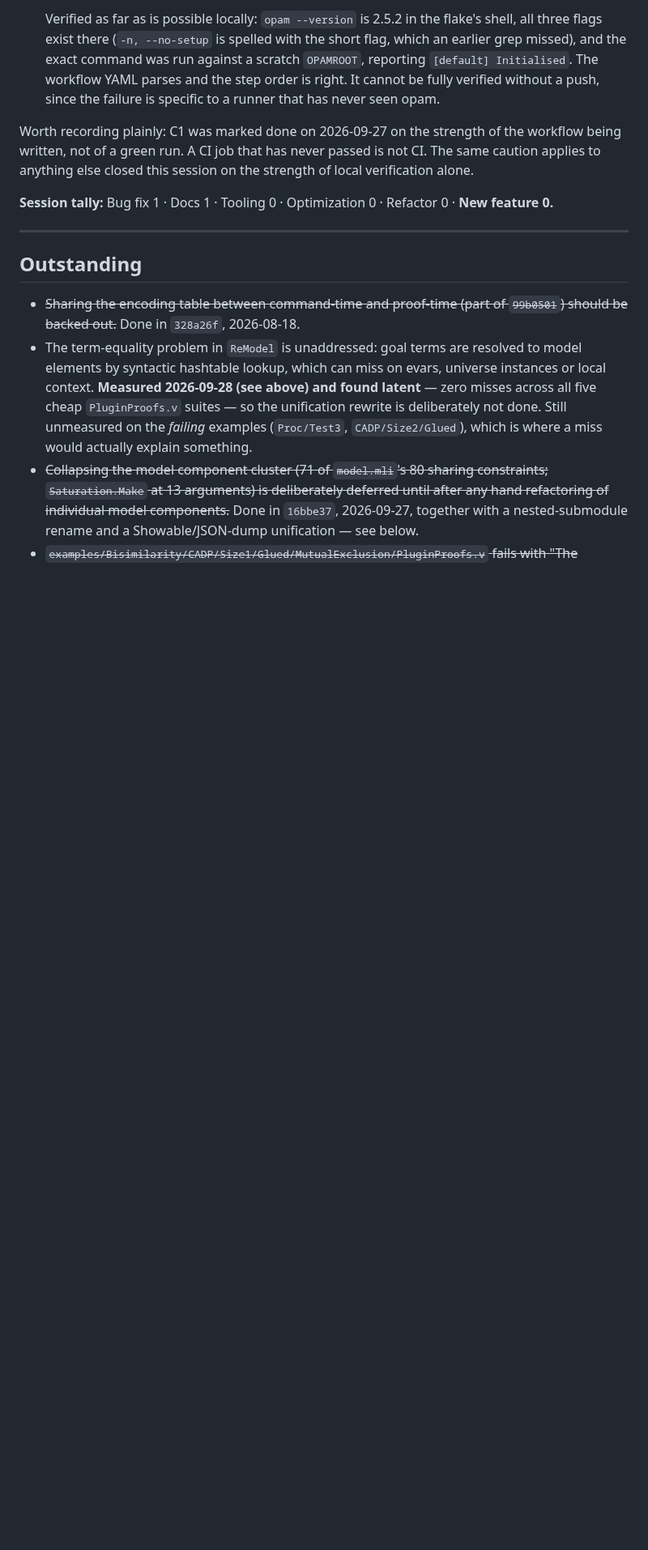
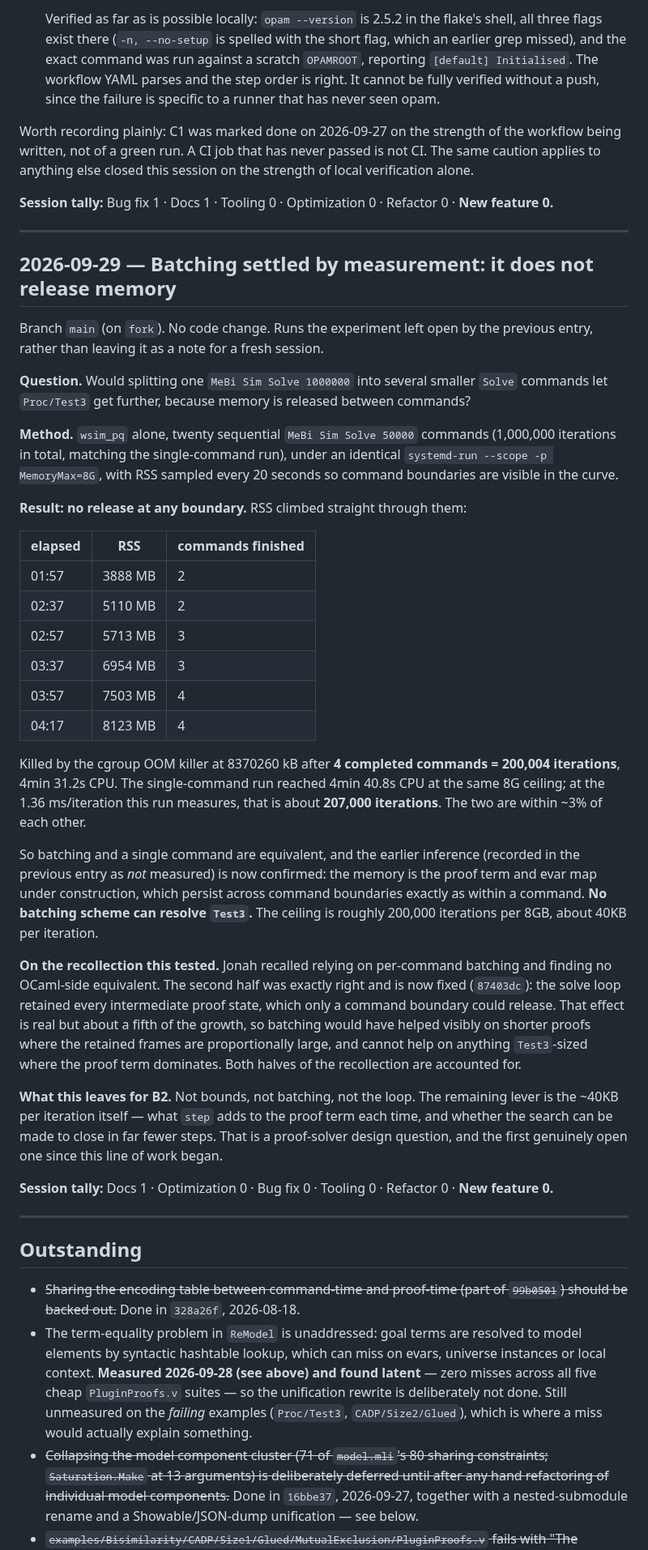
Before and after one commit to dcastrop/mebi_plugin, a Markdown page: ASSISTED-CHANGES.md, the part around the change. Shown at 81% size. Rendered like a GitHub page; blank space fills up the shorter version.

Commit message:
docs: batching settled by measurement -- it does not release memory
Runs the experiment the previous entry left open rather than deferring
it.

wsim_pq alone, twenty sequential MeBi Sim Solve 50000 commands (1,000,000
iterations total, matching the single-command run), under an identical
8G cap, with RSS sampled every 20s so command boundaries show in the
curve.

No release at any boundary. RSS climbed straight through them:

  01:57  3888 MB  2 commands done
  02:57  5713 MB  3 commands done
  03:57  7503 MB  4 commands done
  04:17  8123 MB  4 commands done

OOM-killed at 8370260 kB after 4 completed commands = 200,004
iterations, 4min 31.2s CPU. The single-command run reached 4min 40.8s at
the same ceiling, about 207,000 iterations at the 1.36ms/iteration this
run measures. Within ~3% of each other.

So the earlier inference, recorded then as not measured, is confirmed:
the memory is the proof term and evar map under construction, which
persist across command boundaries. No batching scheme can resolve Test3.
The ceiling is ~200k iterations per 8GB, ~40KB per iteration.

This also accounts for the recollection that prompted it. The solve loop
did retain every intermediate proof state, releasable only at a command
boundary -- real, and fixed in 4a630ae -- but worth about a fifth of the
growth. Batching would therefore have helped visibly on shorter proofs
and cannot help on anything Test3-sized.

What remains for B2 is neither bounds nor batching nor the loop, but the
~40KB per iteration itself: what step adds to the proof term, and
whether the search can close in far fewer steps.

Co-Authored-By: Claude Opus 5 <noreply@anthropic.com>

```diff
--- a/ASSISTED-CHANGES.md
+++ b/ASSISTED-CHANGES.md
@@ -1582,6 +1582,64 @@ Refactor 0 · **New feature 0.**
 
 ---
 
+## 2026-09-29 — Batching settled by measurement: it does not release memory
+
+Branch `main` (on `fork`). No code change. Runs the experiment left open by
+the previous entry, rather than leaving it as a note for a fresh session.
+
+**Question.** Would splitting one `MeBi Sim Solve 1000000` into several
+smaller `Solve` commands let `Proc/Test3` get further, because memory is
+released between commands?
+
+**Method.** `wsim_pq` alone, twenty sequential `MeBi Sim Solve 50000`
+commands (1,000,000 iterations in total, matching the single-command run),
+under an identical `systemd-run --scope -p MemoryMax=8G`, with RSS sampled
+every 20 seconds so command boundaries are visible in the curve.
+
+**Result: no release at any boundary.** RSS climbed straight through them:
+
+| elapsed | RSS | commands finished |
+| --- | --- | --- |
+| 01:57 | 3888 MB | 2 |
+| 02:37 | 5110 MB | 2 |
+| 02:57 | 5713 MB | 3 |
+| 03:37 | 6954 MB | 3 |
+| 03:57 | 7503 MB | 4 |
+| 04:17 | 8123 MB | 4 |
+
+Killed by the cgroup OOM killer at 8370260 kB after **4 completed commands
+= 200,004 iterations**, 4min 31.2s CPU. The single-command run reached
+4min 40.8s CPU at the same 8G ceiling; at the 1.36 ms/iteration this run
+measures, that is about **207,000 iterations**. The two are within ~3% of
+each other.
+
+So batching and a single command are equivalent, and the earlier inference
+(recorded in the previous entry as *not* measured) is now confirmed: the
+memory is the proof term and evar map under construction, which persist
+across command boundaries exactly as within a command. **No batching scheme
+can resolve `Test3`.** The ceiling is roughly 200,000 iterations per 8GB,
+about 40KB per iteration.
+
+**On the recollection this tested.** Jonah recalled relying on per-command
+batching and finding no OCaml-side equivalent. The second half was exactly
+right and is now fixed (`87403dc`): the solve loop retained every
+intermediate proof state, which only a command boundary could release. That
+effect is real but about a fifth of the growth, so batching would have
+helped visibly on shorter proofs where the retained frames are
+proportionally large, and cannot help on anything `Test3`-sized where the
+proof term dominates. Both halves of the recollection are accounted for.
+
+**What this leaves for B2.** Not bounds, not batching, not the loop. The
+remaining lever is the ~40KB per iteration itself — what `step` adds to the
+proof term each time, and whether the search can be made to close in far
+fewer steps. That is a proof-solver design question, and the first genuinely
+open one since this line of work began.
+
+**Session tally:** Docs 1 · Optimization 0 · Bug fix 0 · Tooling 0 ·
+Refactor 0 · **New feature 0.**
+
+---
+
 ## Outstanding
 
 - ~~Sharing the encoding table between command-time and proof-time (part of `99b0501`) should be backed out.~~ Done in `328a26f`, 2026-08-18.
```
